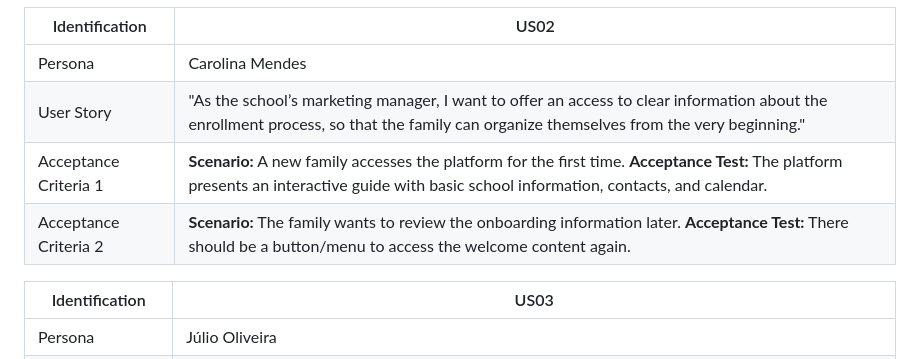
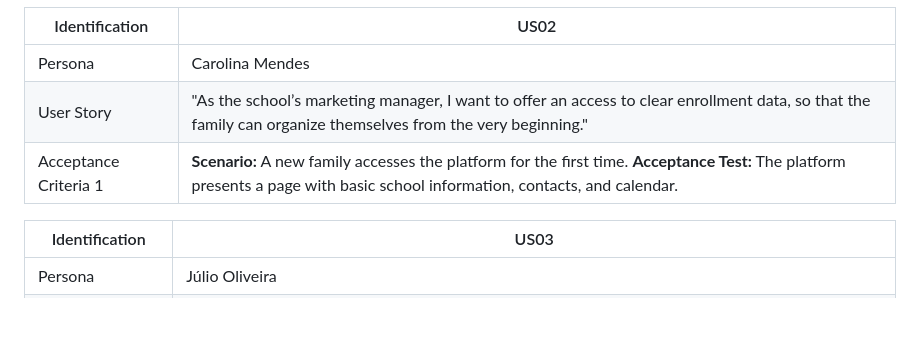
Before and after one commit to jjalmeidadev/diana, a Markdown page: documents/wad.md, the part around the change printed below. Drawn GitHub-style; blank space fills up the shorter version.

```diff
--- a/documents/wad.md
+++ b/documents/wad.md
@@ -400,9 +400,9 @@ Critérios INVEST | **Independent::** Can be implemented without dependency on o
 Identification | US02
 --- | ---
 Persona | Carolina Mendes
-User Story | "As the school’s marketing manager, I want to offer an access to clear information about the enrollment process, so that the family can organize themselves from the very beginning."
-Acceptance Criteria 1 | **Scenario:** A new family accesses the platform for the first time. **Acceptance Test:** The platform presents an interactive guide with basic school information, contacts, and calendar.
-Acceptance Criteria 2 | **Scenario:** The family wants to review the onboarding information later. **Acceptance Test:** There should be a button/menu to access the welcome content again.
+User Story | "As the school’s marketing manager, I want to offer an access to clear enrollment data, so that the family can organize themselves from the very beginning."
+Acceptance Criteria 1 | **Scenario:** A new family accesses the platform for the first time. **Acceptance Test:** The platform presents a page with basic school information, contacts, and calendar.
+
 
 Identification | US03
 --- | ---
```
Also changed, not shown: other parts of documents/wad.md (+92 -8 lines), assets/wad/4ps.png (added), assets/wad/Assignments.png (deleted), 1 other file.
